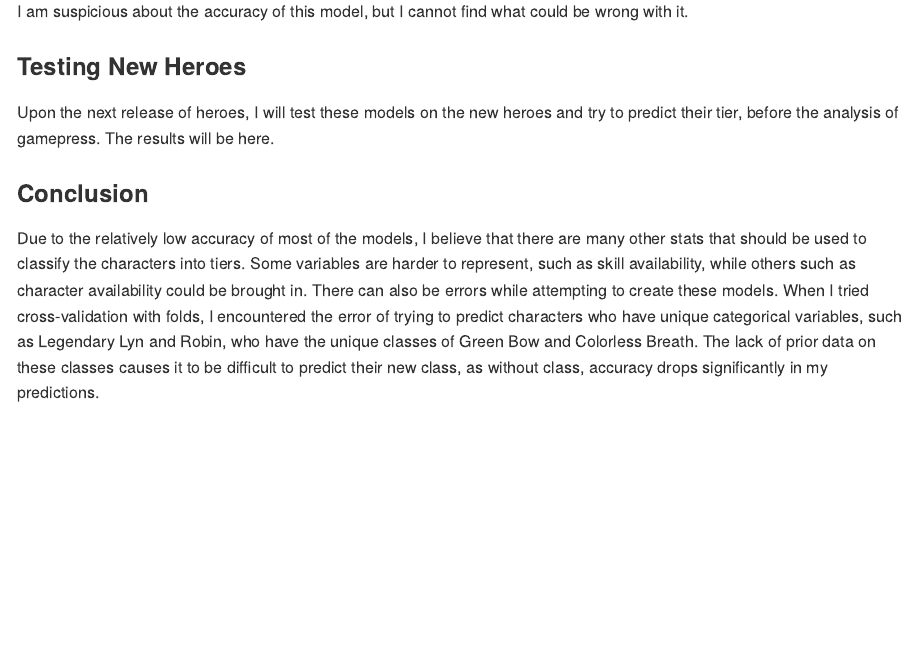
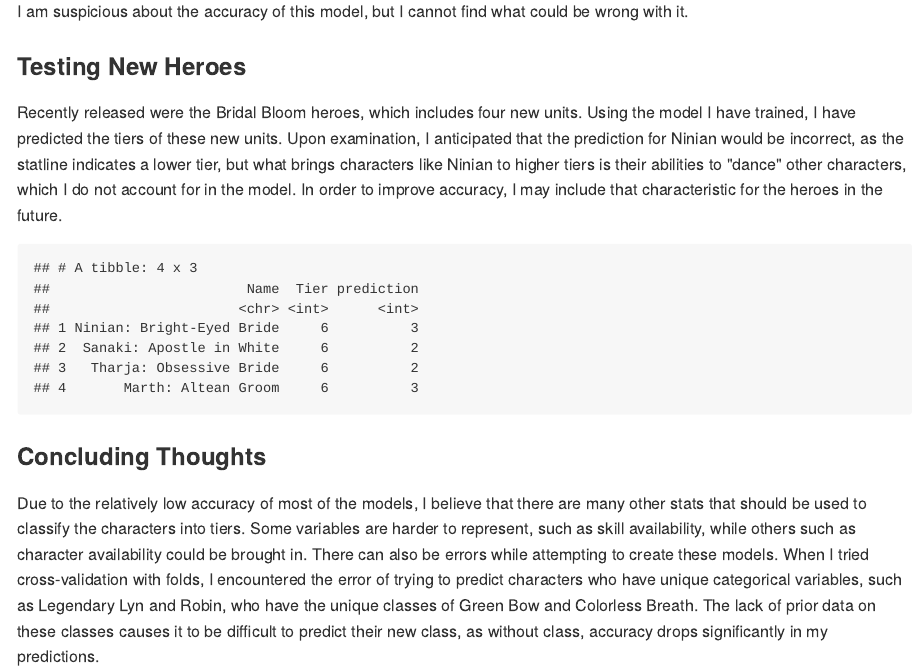
Before and after one commit to ttan27/Fire-Emblem, an R Markdown document (FEH_Tier_Prediction.Rmd): the page in a window 1100 px wide, from 2910 px down. The pictures show the output file FEH_Tier_Prediction.md that the author committed with the source, drawn offline in the style of GitHub.

Commit message:
New Heroes Update

````diff
--- a/FEH_Tier_Prediction.Rmd
+++ b/FEH_Tier_Prediction.Rmd
@@ -55,9 +55,13 @@ The final model I tried was the support vector machine. After tuning the model,
 I am suspicious about the accuracy of this model, but I cannot find what could be wrong with it.
 
 ###Testing New Heroes
-Upon the next release of heroes, I will test these models on the new heroes and try to predict their tier, before the analysis of gamepress. The results will be here.
+Recently released were the Bridal Bloom heroes, which includes four new units. Using the model I have trained, I have predicted the tiers of these new units. Upon examination, I anticipated that the prediction for Ninian would be incorrect, as the statline indicates a lower tier, but what brings characters like Ninian to higher tiers is their abilities to "dance" other characters, which I do not account for in the model. In order to improve accuracy, I may include that characteristic for the heroes in the future.
+```{r echo=FALSE}
+bridal_heroes[,c('Name', 'Tier', 'prediction')]
+```
 
-###Conclusion
+
+###Concluding Thoughts
 Due to the relatively low accuracy of most of the models, I believe that there are many other stats that should be used to classify the characters into tiers. Some variables are harder to represent, such as skill availability, while others such as character availability could be brought in. There can also be errors while attempting to create these models. When I tried cross-validation with folds, I encountered the error of trying to predict characters who have unique categorical variables, such as Legendary Lyn and Robin, who have the unique classes of Green Bow and Colorless Breath. The lack of prior data on these classes causes it to be difficult to predict their new class, as without class, accuracy drops significantly in my predictions.
 
 ###References
--- /dev/null
+++ b/data/bridal_heroes.csv
@@ -0,0 +1,5 @@
+Name,Class,Movement,HP,ATK,SPD,DEF,RES,Total,Tier
+Ninian: Bright-Eyed Bride,Blue Tome,Flying,34,28,33,18,27,140,6
+Sanaki: Apostle in White,Green Tome,Flying,35,36,30,16,33,150,6
+Tharja: Obsessive Bride,Red Tome,Infantry,39,35,35,21,21,151,6
+Marth: Altean Groom,Green Axe,Cavalry,40,31,36,30,20,157,6
--- a/tier_prediction.R
+++ b/tier_prediction.R
@@ -22,6 +22,9 @@ library(e1071,     verbose=FALSE, warn.conflicts=FALSE, quietly=TRUE)
 
 
 heroes <- read_csv('data/heroes.csv')
+bridal_heroes <- read_csv('data/bridal_heroes.csv')
+# bridal_heroes$Tier <- as.factor(bridal_heroes$Tier)
+levels(bridal_heroes$Tier) <- c(0, 1, 2, 3, 4, 5, 6)
 
 #functions
 as.class <- function(value){
@@ -46,12 +49,14 @@ accuracy_lm
 linearplot <- ggplot(heroes) +
   geom_point(aes(x=ATK, y=Tier), color="Green") +
   geom_point(aes(x=ATK, y=heroes$lm_prediction), color="Red")
+bridal_heroes$lm_prediction <- as.class(predict(lm_heroes, bridal_heroes))
 
 #complex linear regression model
 clm_heroes <- lm(Tier ~ Class + Movement + HP + log(ATK) + log(SPD) + DEF + RES + Total, heroes)
 heroes$clm_prediction <- as.class(predict(clm_heroes, heroes))
 accuracy_clm = length(which(heroes$Tier == heroes$clm_prediction)) / length(heroes$Tier == heroes$clm_prediction)
 accuracy_clm
+bridal_heroes$clm_prediction <- as.class(predict(clm_heroes, bridal_heroes))
 
 #support vector machine
 #tuning
@@ -79,12 +86,32 @@ neuralnet_heroes = neuralnet(Tier ~ HP + ATK + SPD + DEF + RES + Total, heroes,
 heroes$neuralnet_prediction <- as.class(compute(neuralnet_heroes, heroes[,4:9])$net.result)
 accuracy_neuralnet = length(which(heroes$Tier == heroes$neuralnet_prediction)) / length(heroes$Tier == heroes$neuralnet_prediction)
 accuracy_neuralnet
+bridal_heroes$neuralnet_prediction <- as.class(compute(neuralnet_heroes, bridal_heroes[,4:9])$net.result)
 
 #decision tree
 dt_heroes = rpart(Tier ~ Class + Movement + HP + ATK + SPD + DEF + RES + Total, heroes, method="anova")
 heroes$dt_prediction <- as.class(predict(dt_heroes, heroes))
 accuracy_dt = length(which(heroes$Tier == heroes$dt_prediction)) / length(heroes$Tier == heroes$dt_prediction)
 accuracy_dt
+bridal_heroes$dt_prediction <- as.class(predict(dt_heroes, bridal_heroes))
+
+freq <- table(c(bridal_heroes$lm_prediction, bridal_heroes$clm_prediction,
+                bridal_heroes$dt_prediction))
+
+#from stackexchange
+Mode <- function(x) {
+  ux <- unique(x)
+  ux[which.max(tabulate(match(x, ux)))]
+}
+
+for(i in 1:nrow(bridal_heroes)){
+  bridal_heroes$prediction[i] <- Mode(bridal_heroes[i, 11:14])
+}
+bridal_heroes$prediction <- as.integer(bridal_heroes$prediction)
+
+
+
+
 
 #testing with folds
 # nfold = 3
````
Also changed, not shown: FEH_Tier_Prediction.md, tier_prediction.R (2 more changed lines).
